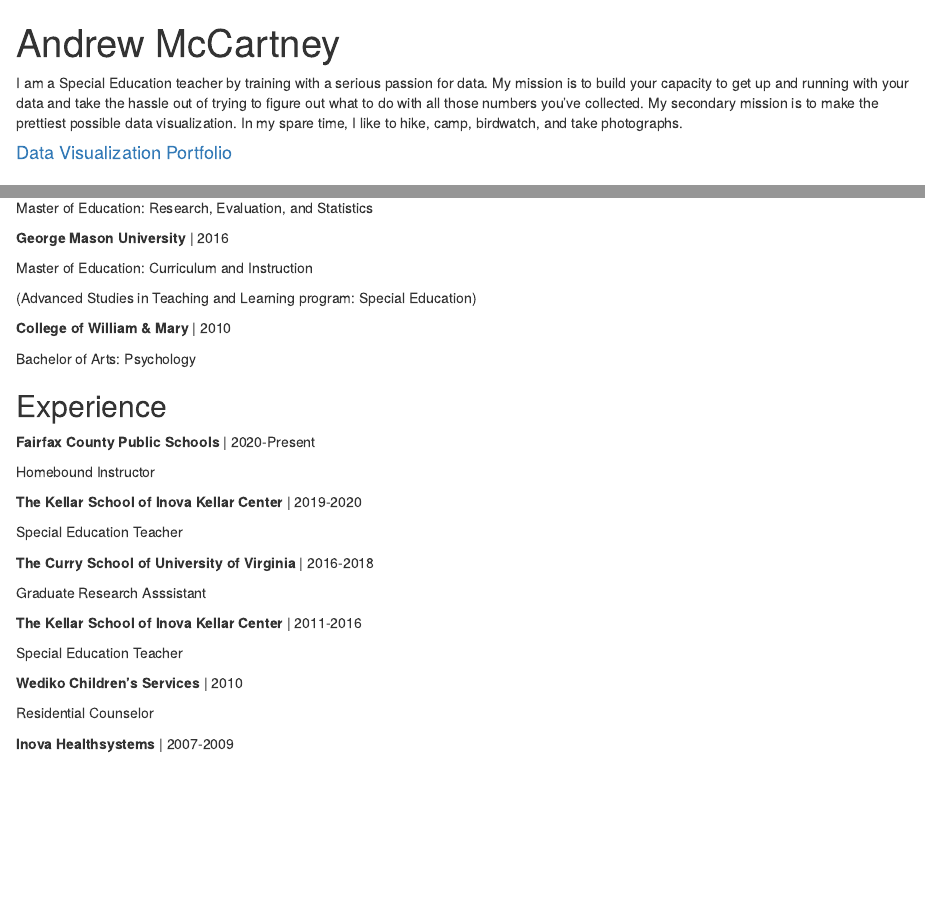
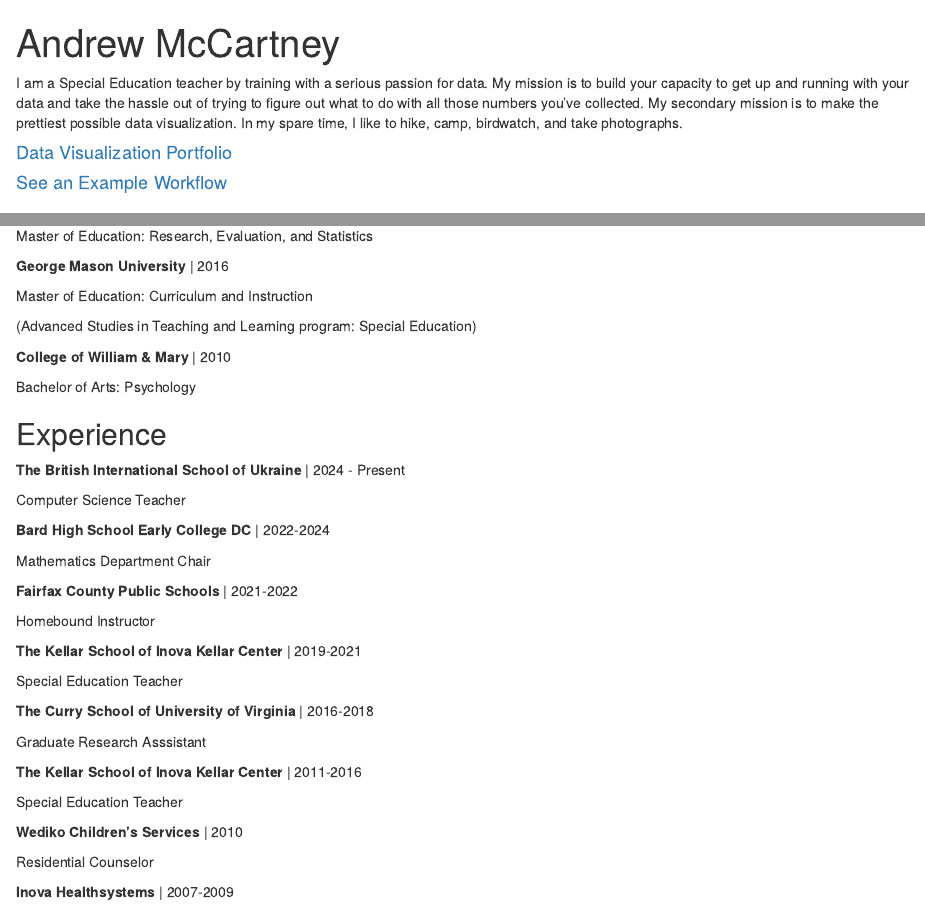
Before and after one commit to McCartneyAC/McCartneyAC.github.io, an R Markdown document (index.Rmd): the page in a window 1100 px wide, from its top, and a second part further down, joined at a grey line. Rendered offline with R 4.5, knitr and Pandoc, with nearby package versions; drawn as R Markdown's standard HTML page in place of the format the file asks for.

Commit message:
Update index.Rmd

```diff
--- a/index.Rmd
+++ b/index.Rmd
@@ -4,8 +4,6 @@
 links:
   - label: LinkedIn
     url: "https://www.linkedin.com/in/andrew-mccartney-81082a10/"
-  - label: Twitter
-    url: "https://twitter.com/wouldeye125"
   - label: GitHub
     url: "https://github.com/McCartneyAC"
   - label: Email
@@ -21,6 +19,7 @@
 I am a Special Education teacher by training with a serious passion for data. My mission is to build your capacity to get up and running with your data and take the hassle out of trying to figure out what to do with all those numbers you've collected. My secondary mission is to make the prettiest possible data visualization. In my spare time, I like to hike, camp, birdwatch, and take photographs.
 
 #### [Data Visualization Portfolio](portfolio.html)
+#### [See an Example Workflow](denvergroceries.html)
 
 ## Education
 
@@ -41,11 +40,19 @@
 Bachelor of Arts: Psychology
 
 ## Experience
-**Fairfax County Public Schools** | 2020-Present
+**The British International School of Ukraine**  | 2024 - Present
+
+Computer Science Teacher
+
+**Bard High School Early College DC**  | 2022-2024
+
+Mathematics Department Chair
+
+**Fairfax County Public Schools** | 2021-2022
 
 Homebound Instructor
 
-**The Kellar School of Inova Kellar Center** | 2019-2020
+**The Kellar School of Inova Kellar Center** | 2019-2021
 
 Special Education Teacher
 
```
